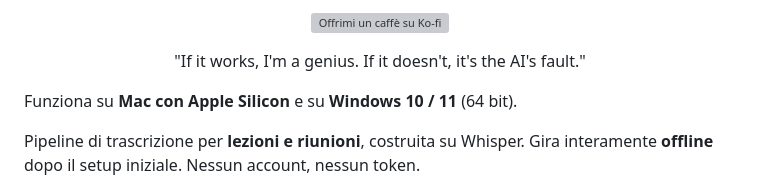
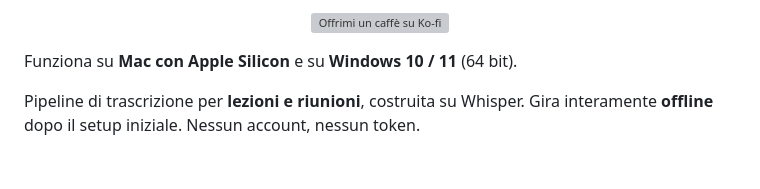
Before and after one commit to SeltzLimited/Sbobiner, a Markdown page: README.md, the part around the change. GitHub-like rendering; blank space fills up the shorter version; grey boxes are pictures that could not be loaded.

```diff
--- a/README.md
+++ b/README.md
@@ -16,7 +16,6 @@
   <a href="https://ko-fi.com/E7D425WCX9"><img src="https://ko-fi.com/img/githubbutton_sm.svg" alt="Offrimi un caffè su Ko-fi"></a>
 </p>
 <p align="center">
-"If it works, I'm a genius. If it doesn't, it's the AI's fault."
 </p>
 
 Funziona su **Mac con Apple Silicon** e su **Windows 10 / 11** (64 bit).
```
